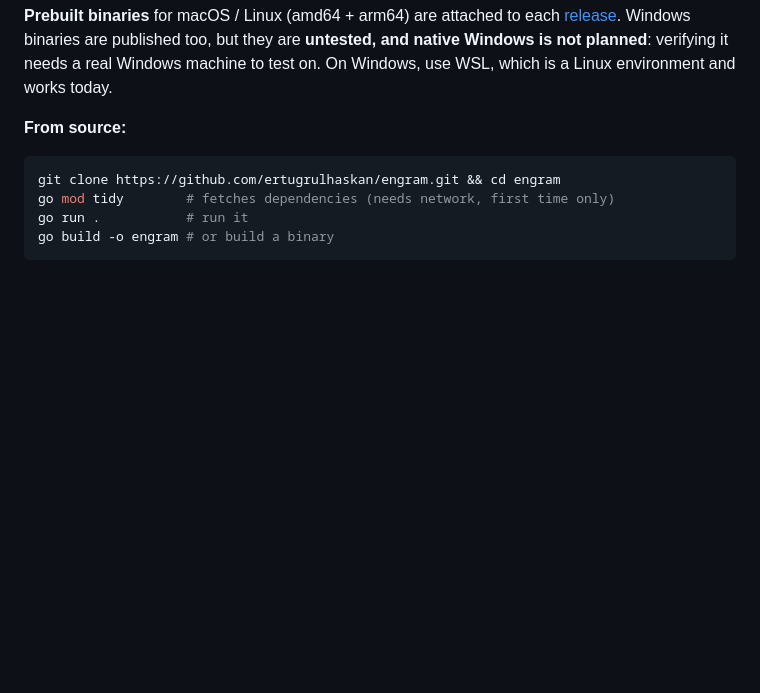
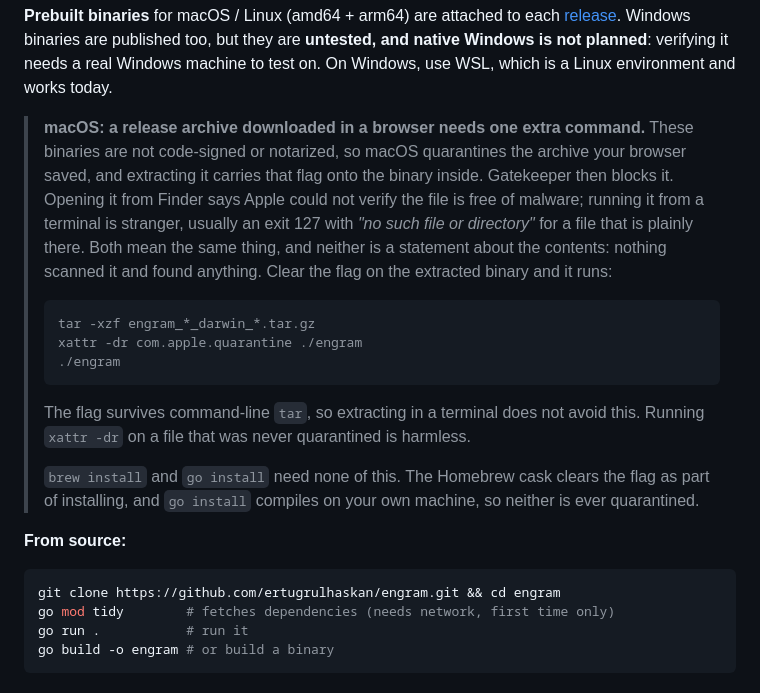
Before and after one commit to ertugrulhaskan/engram, a Markdown page: README.md, the part around the change. GitHub-like rendering; blank space fills up the shorter version.

Commit message:
docs: explain the macOS quarantine prompt on downloaded binaries
README pointed people at the release archives and said nothing about what happens when
a Mac user actually downloads one. The binaries are unsigned and unnotarized, so a
browser-downloaded archive is quarantined, extraction carries the flag onto the binary,
and Gatekeeper blocks it. Finder says Apple could not verify the file is free of
malware. A terminal is worse: it reports "no such file or directory" for a file that is
plainly there, which reads like a broken download rather than a policy decision.

Every claim in the note was measured, and two of them were wrong in the first draft:

- The quoted dialog text was the older macOS wording. The note now describes both
  symptoms rather than quoting a string that changes between releases.
- The command assumed an already-extracted binary, but the asset is a .tar.gz, so
  running it verbatim after a download fails. It now extracts first.
- A review claimed command-line `tar` does not propagate quarantine. It does: extracting
  the archive with `tar -xzf` leaves com.apple.quarantine on `engram`. Said so
  explicitly, since "just extract it in a terminal" is the obvious wrong workaround.

The documented sequence was run end to end against the real v0.5.1 darwin_arm64 archive
with the flag set: extract, clear, run, and the binary prints its version.

Nothing about the binaries changed, and brew and `go install` were never affected. The
cask clears the flag during install and `go install` compiles locally, so neither is
ever quarantined. Signing and notarizing would remove this for everyone, and would also
retire the tap's postflight hand-patch, but that needs a paid Apple Developer account
and is not planned today.

````diff
--- a/README.md
+++ b/README.md
@@ -47,6 +47,28 @@ go install github.com/ertugrulhaskan/engram@latest
 published too, but they are **untested, and native Windows is not planned**: verifying
 it needs a real Windows machine to test on. On Windows, use WSL, which is a Linux
 environment and works today.
+
+> **macOS: a release archive downloaded in a browser needs one extra command.** These
+> binaries are not code-signed or notarized, so macOS quarantines the archive your browser
+> saved, and extracting it carries that flag onto the binary inside. Gatekeeper then blocks
+> it. Opening it from Finder says Apple could not verify the file is free of malware;
+> running it from a terminal is stranger, usually an exit 127 with *"no such file or
+> directory"* for a file that is plainly there. Both mean the same thing, and neither is a
+> statement about the contents: nothing scanned it and found anything. Clear the flag on
+> the extracted binary and it runs:
+>
+> ```sh
+> tar -xzf engram_*_darwin_*.tar.gz
+> xattr -dr com.apple.quarantine ./engram
+> ./engram
+> ```
+>
+> The flag survives command-line `tar`, so extracting in a terminal does not avoid this.
+> Running `xattr -dr` on a file that was never quarantined is harmless.
+>
+> `brew install` and `go install` need none of this. The Homebrew cask clears the flag as
+> part of installing, and `go install` compiles on your own machine, so neither is ever
+> quarantined.
 
 **From source:**
 
````
Also changed, not shown: CHANGELOG.md (+10 -0 lines).
